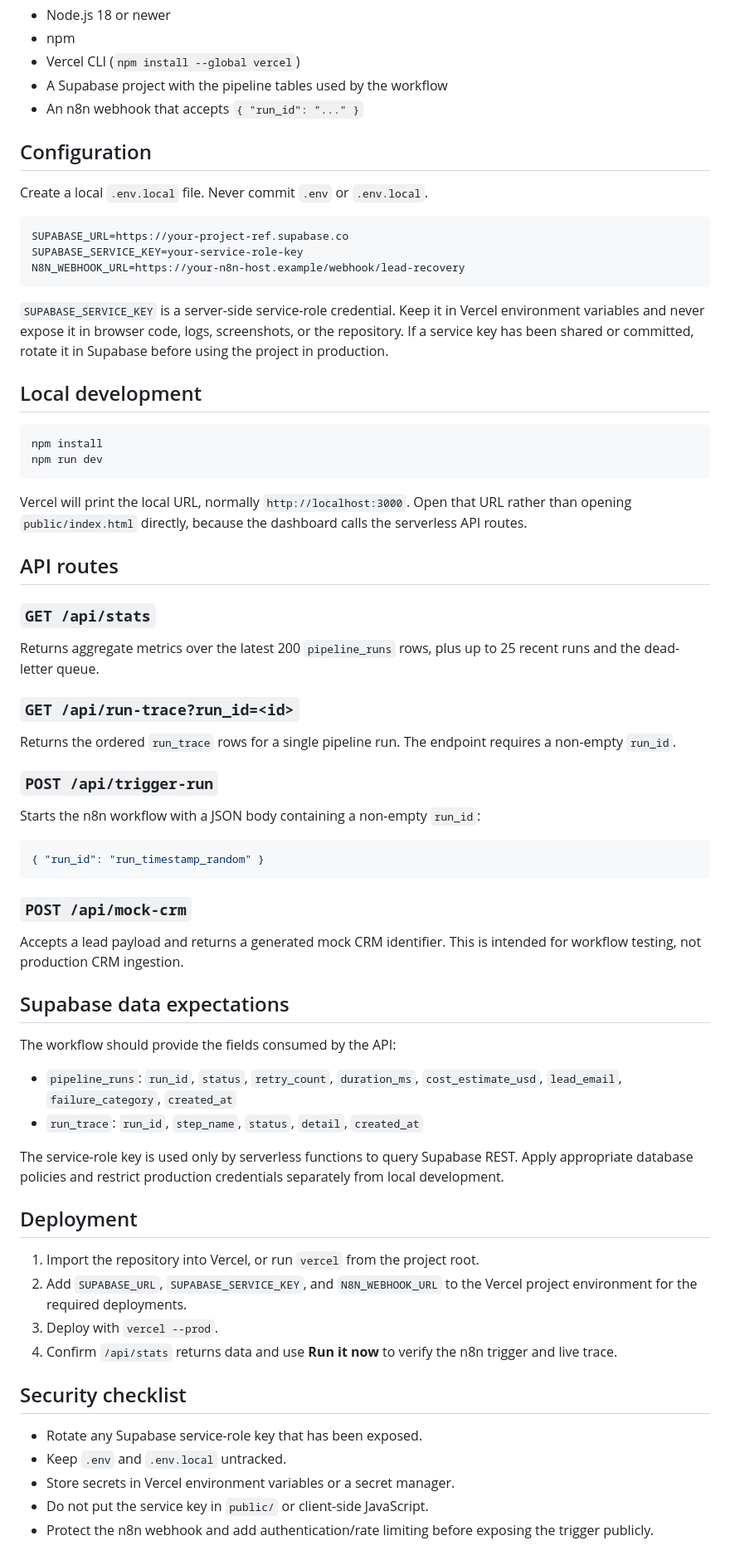
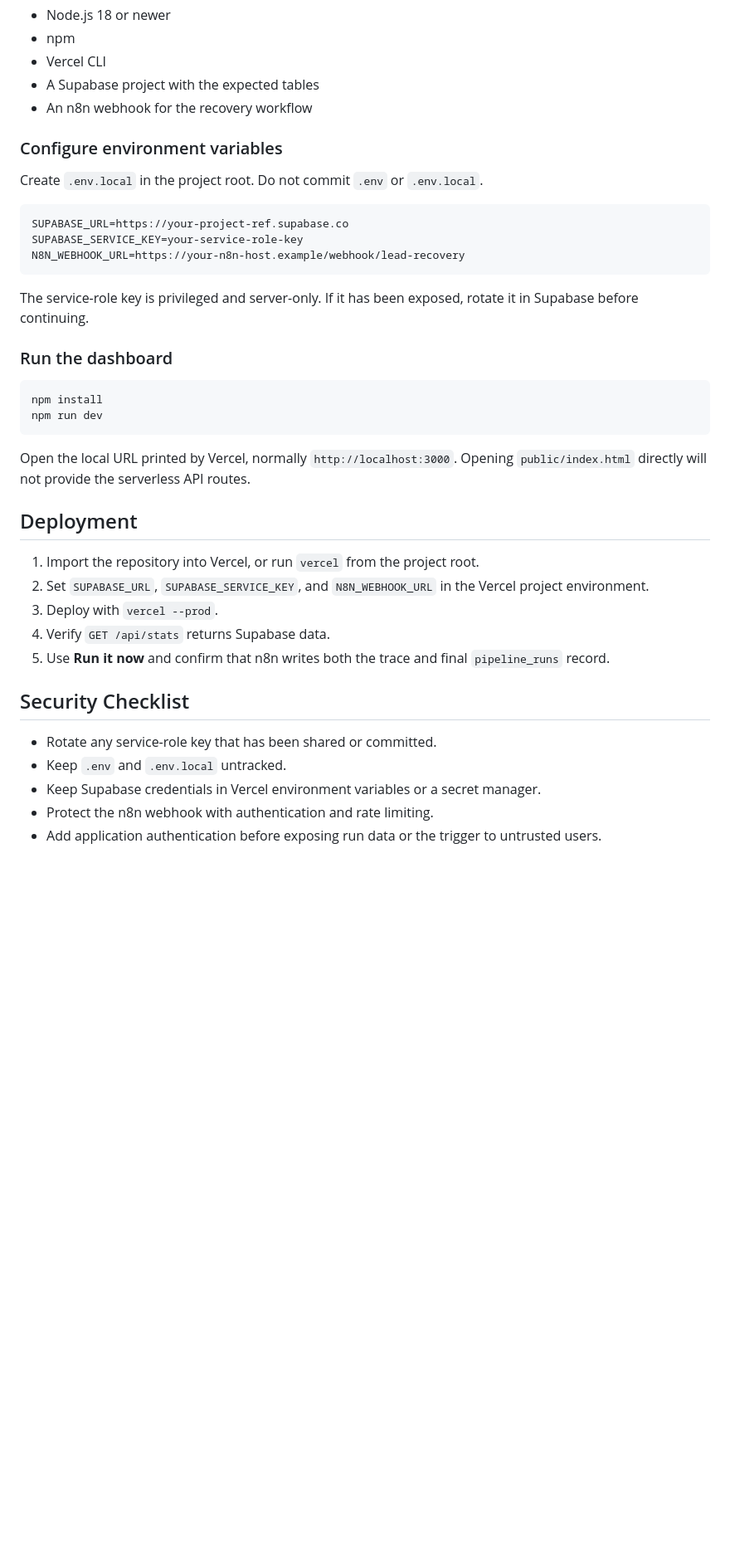
Before and after one commit to rehandesign35/Self-Healing-System, a Markdown page: README.md, the part around one of its changes. Shown at 83% size. Drawn GitHub-style; blank space fills up the shorter version.

````diff
--- a/README.md
+++ b/README.md
@@ -16,13 +121,13 @@ The n8n workflow is external to this repository. It should use the same `run_id`
 
 - Node.js 18 or newer
 - npm
-- Vercel CLI (`npm install --global vercel`)
-- A Supabase project with the pipeline tables used by the workflow
-- An n8n webhook that accepts `{ "run_id": "..." }`
+- Vercel CLI
+- A Supabase project with the expected tables
+- An n8n webhook for the recovery workflow
 
-## Configuration
+### Configure environment variables
 
-Create a local `.env.local` file. Never commit `.env` or `.env.local`.
+Create `.env.local` in the project root. Do not commit `.env` or `.env.local`.
 
 ```dotenv
 SUPABASE_URL=https://your-project-ref.supabase.co
@@ -30,59 +135,29 @@ SUPABASE_SERVICE_KEY=your-service-role-key
 N8N_WEBHOOK_URL=https://your-n8n-host.example/webhook/lead-recovery
 ```
 
-`SUPABASE_SERVICE_KEY` is a server-side service-role credential. Keep it in Vercel environment variables and never expose it in browser code, logs, screenshots, or the repository. If a service key has been shared or committed, rotate it in Supabase before using the project in production.
+The service-role key is privileged and server-only. If it has been exposed, rotate it in Supabase before continuing.
 
-## Local development
+### Run the dashboard
 
 ```bash
 npm install
 npm run dev
 ```
 
-Vercel will print the local URL, normally `http://localhost:3000`. Open that URL rather than opening `public/index.html` directly, because the dashboard calls the serverless API routes.
-
-## API routes
-
-### `GET /api/stats`
-
-Returns aggregate metrics over the latest 200 `pipeline_runs` rows, plus up to 25 recent runs and the dead-letter queue.
-
-### `GET /api/run-trace?run_id=<id>`
-
-Returns the ordered `run_trace` rows for a single pipeline run. The endpoint requires a non-empty `run_id`.
-
-### `POST /api/trigger-run`
-
-Starts the n8n workflow with a JSON body containing a non-empty `run_id`:
-
-```json
-{ "run_id": "run_timestamp_random" }
-```
-
-### `POST /api/mock-crm`
-
-Accepts a lead payload and returns a generated mock CRM identifier. This is intended for workflow testing, not production CRM ingestion.
-
-## Supabase data expectations
-
-The workflow should provide the fields consumed by the API:
-
-- `pipeline_runs`: `run_id`, `status`, `retry_count`, `duration_ms`, `cost_estimate_usd`, `lead_email`, `failure_category`, `created_at`
-- `run_trace`: `run_id`, `step_name`, `status`, `detail`, `created_at`
-
-The service-role key is used only by serverless functions to query Supabase REST. Apply appropriate database policies and restrict production credentials separately from local development.
+Open the local URL printed by Vercel, normally `http://localhost:3000`. Opening `public/index.html` directly will not provide the serverless API routes.
 
 ## Deployment
 
 1. Import the repository into Vercel, or run `vercel` from the project root.
-2. Add `SUPABASE_URL`, `SUPABASE_SERVICE_KEY`, and `N8N_WEBHOOK_URL` to the Vercel project environment for the required deployments.
+2. Set `SUPABASE_URL`, `SUPABASE_SERVICE_KEY`, and `N8N_WEBHOOK_URL` in the Vercel project environment.
 3. Deploy with `vercel --prod`.
-4. Confirm `/api/stats` returns data and use **Run it now** to verify the n8n trigger and live trace.
+4. Verify `GET /api/stats` returns Supabase data.
+5. Use **Run it now** and confirm that n8n writes both the trace and final `pipeline_runs` record.
 
-## Security checklist
+## Security Checklist
 
-- Rotate any Supabase service-role key that has been exposed.
+- Rotate any service-role key that has been shared or committed.
 - Keep `.env` and `.env.local` untracked.
-- Store secrets in Vercel environment variables or a secret manager.
-- Do not put the service key in `public/` or client-side JavaScript.
-- Protect the n8n webhook and add authentication/rate limiting before exposing the trigger publicly.
+- Keep Supabase credentials in Vercel environment variables or a secret manager.
+- Protect the n8n webhook with authentication and rate limiting.
+- Add application authentication before exposing run data or the trigger to untrusted users.
````
Also changed, not shown: other parts of README.md (+114 -9 lines).
